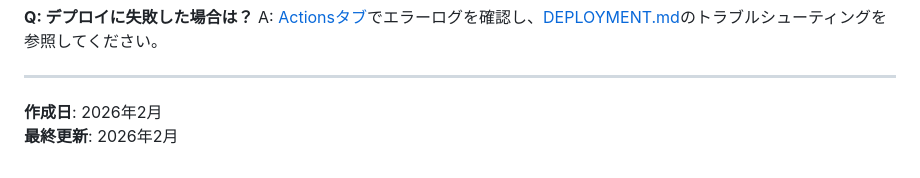
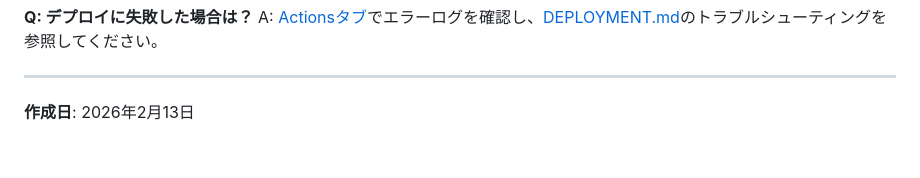
Before and after one commit to ISHITATSU0117/PC-Calculator, a Markdown page: QUICK_START_JA.md, the part around the change. Rendered like a GitHub page.

Commit message:
Remove redundant date field in QUICK_START_JA.md
Co-authored-by: ISHITATSU0117 <215778267+ISHITATSU0117@users.noreply.github.com>

```diff
--- a/QUICK_START_JA.md
+++ b/QUICK_START_JA.md
@@ -110,5 +110,4 @@ A: [Actionsタブ](https://github.com/ISHITATSU0117/PC-Calculator/actions)でエ
 
 ---
 
-**作成日**: 2026年2月
-**最終更新**: 2026年2月
+**作成日**: 2026年2月13日
```
